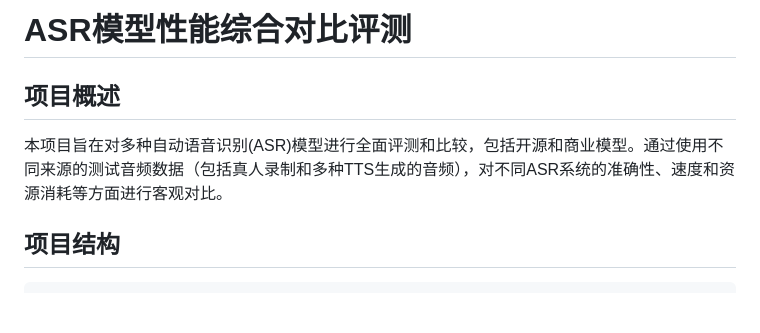
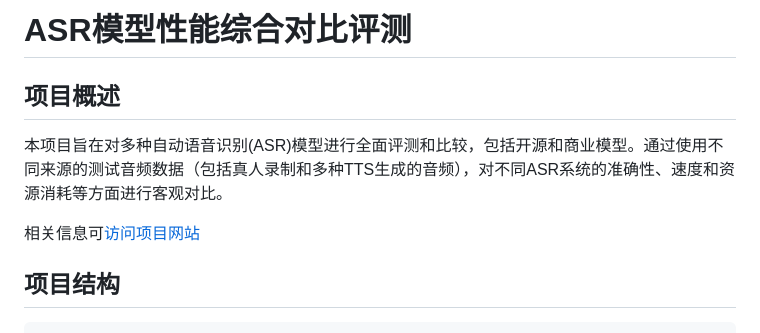
Before and after one commit to reilxlx/ASR-Model-Comparison, a Markdown page: README.md, the part around the change. GitHub-like rendering; blank space fills up the shorter version.

```diff
--- a/README.md
+++ b/README.md
@@ -1,8 +1,10 @@
- # ASR模型性能综合对比评测
+# ASR模型性能综合对比评测
 
 ## 项目概述
 
 本项目旨在对多种自动语音识别(ASR)模型进行全面评测和比较，包括开源和商业模型。通过使用不同来源的测试音频数据（包括真人录制和多种TTS生成的音频），对不同ASR系统的准确性、速度和资源消耗等方面进行客观对比。
+
+相关信息可[访问项目网站](https://reilxlx.github.io/ASR-Model-Comparison/)
 
 ## 项目结构
 
```
